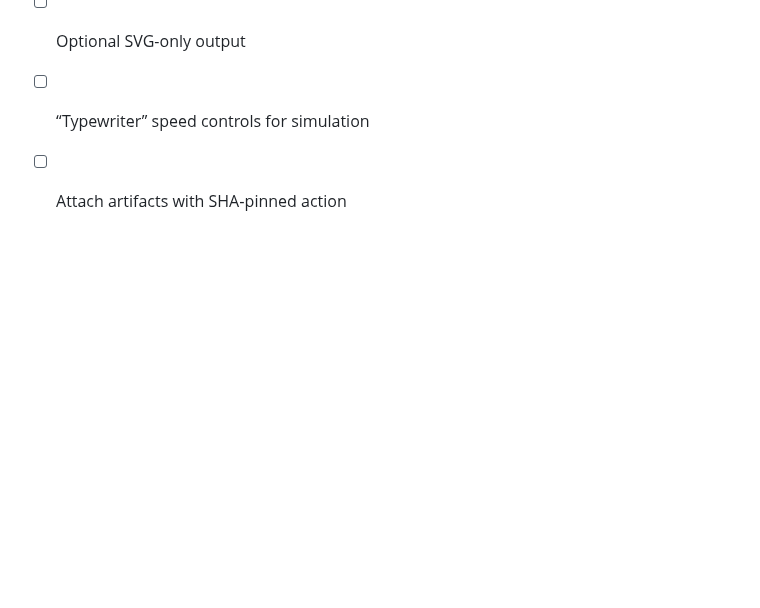
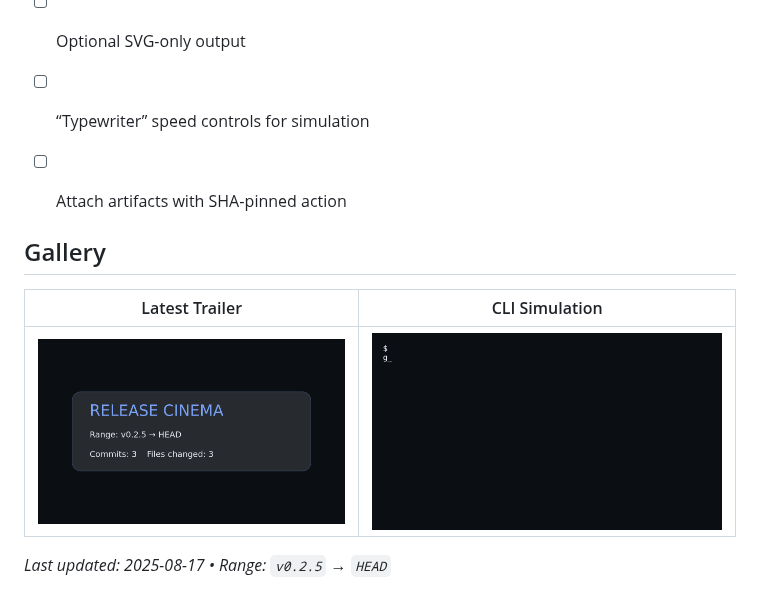
Before and after one commit to hunt3r157/release-cinema, a Markdown page: README.md, the part around the change. Rendered like a GitHub page; pictures changed too: assets/cli_sim.gif (added), assets/trailer.gif (added); blank space fills up the shorter version.

Commit message:
docs(gallery): refresh README Gallery with latest trailer

```diff
--- a/README.md
+++ b/README.md
@@ -108,3 +108,14 @@ MIT © Release Cinema contributors
 - [ ] Optional SVG-only output
 - [ ] “Typewriter” speed controls for simulation
 - [ ] Attach artifacts with SHA‑pinned action
+
+
+<!-- GALLERY:START -->
+## Gallery
+
+| Latest Trailer | CLI Simulation |
+| --- | --- |
+| [![Trailer](assets/trailer.gif)](assets/trailer.mp4) | ![CLI Simulation](assets/cli_sim.gif) |
+
+_Last updated: 2025-08-17 • Range: `v0.2.5` → `HEAD`_
+<!-- GALLERY:END -->
```
Also changed, not shown: 1 other file.
